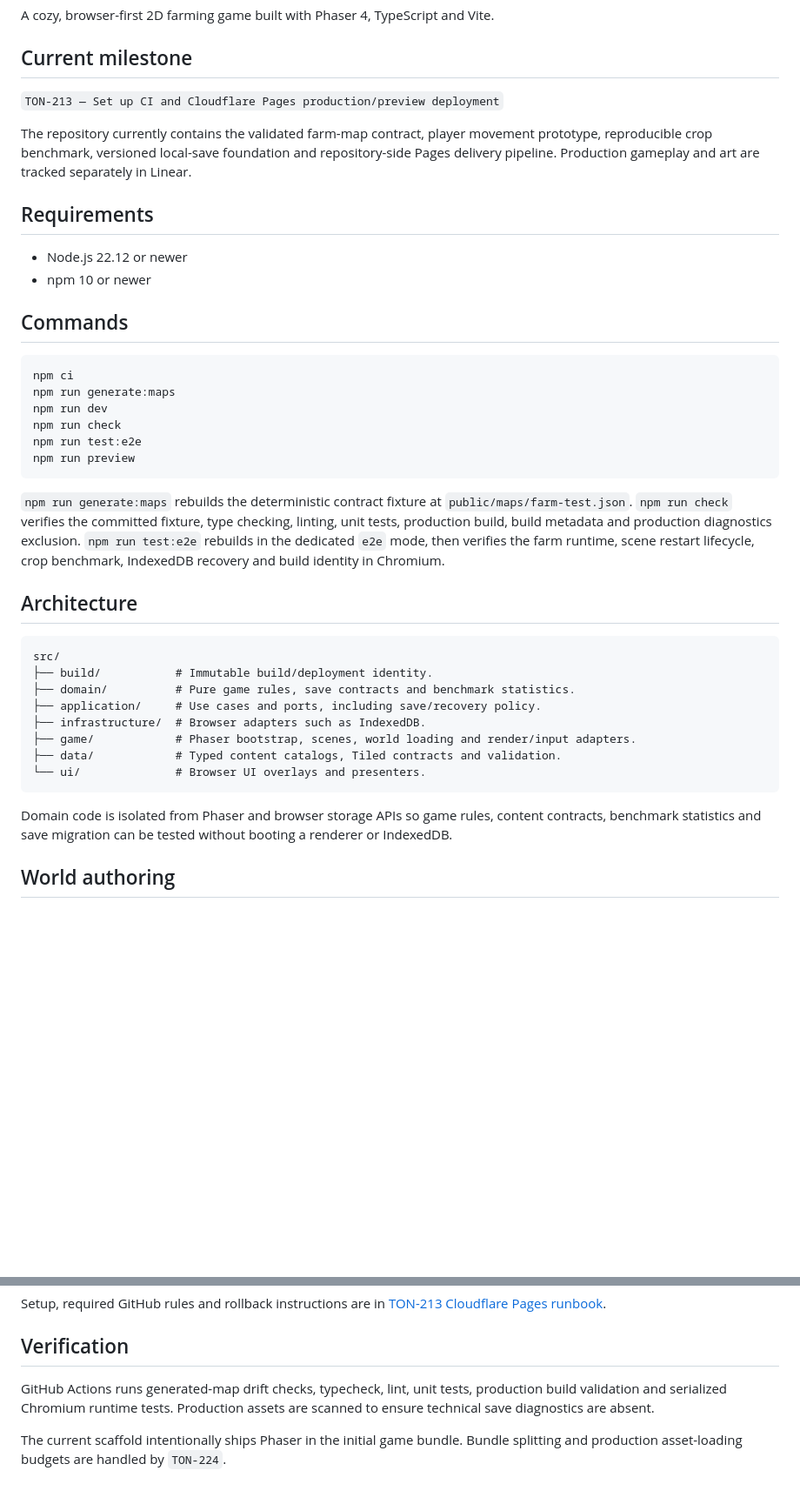
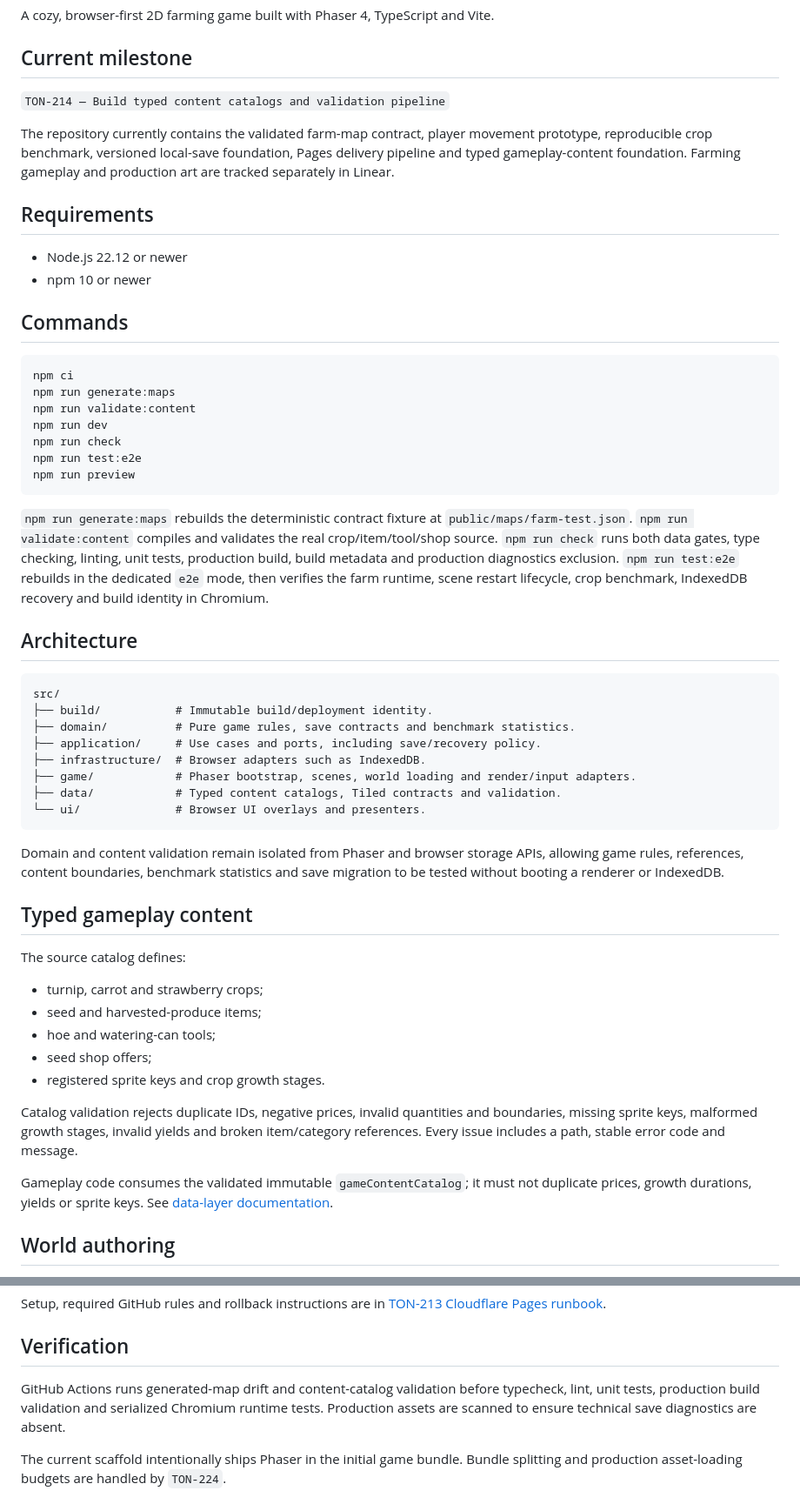
Before and after one commit to hungtvb/hh-farm, a Markdown page: README.md, 2 parts joined by grey strips. Shown at 87% size. GitHub-like rendering; blank space fills up the shorter version.

Commit message:
docs: add typed content catalog workflow

````diff
--- a/README.md
+++ b/README.md
@@ -4,9 +4,9 @@ A cozy, browser-first 2D farming game built with Phaser 4, TypeScript and Vite.
 
 ## Current milestone
 
-`TON-213 — Set up CI and Cloudflare Pages production/preview deployment`
+`TON-214 — Build typed content catalogs and validation pipeline`
 
-The repository currently contains the validated farm-map contract, player movement prototype, reproducible crop benchmark, versioned local-save foundation and repository-side Pages delivery pipeline. Production gameplay and art are tracked separately in Linear.
+The repository currently contains the validated farm-map contract, player movement prototype, reproducible crop benchmark, versioned local-save foundation, Pages delivery pipeline and typed gameplay-content foundation. Farming gameplay and production art are tracked separately in Linear.
 
 ## Requirements
 
@@ -18,13 +18,14 @@ The repository currently contains the validated farm-map contract, player moveme
 ```bash
 npm ci
 npm run generate:maps
+npm run validate:content
 npm run dev
 npm run check
 npm run test:e2e
 npm run preview
 ```
 
-`npm run generate:maps` rebuilds the deterministic contract fixture at `public/maps/farm-test.json`. `npm run check` verifies the committed fixture, type checking, linting, unit tests, production build, build metadata and production diagnostics exclusion. `npm run test:e2e` rebuilds in the dedicated `e2e` mode, then verifies the farm runtime, scene restart lifecycle, crop benchmark, IndexedDB recovery and build identity in Chromium.
+`npm run generate:maps` rebuilds the deterministic contract fixture at `public/maps/farm-test.json`. `npm run validate:content` compiles and validates the real crop/item/tool/shop source. `npm run check` runs both data gates, type checking, linting, unit tests, production build, build metadata and production diagnostics exclusion. `npm run test:e2e` rebuilds in the dedicated `e2e` mode, then verifies the farm runtime, scene restart lifecycle, crop benchmark, IndexedDB recovery and build identity in Chromium.
 
 ## Architecture
 
@@ -39,7 +40,21 @@ src/
 └── ui/              # Browser UI overlays and presenters.
 ```
 
-Domain code is isolated from Phaser and browser storage APIs so game rules, content contracts, benchmark statistics and save migration can be tested without booting a renderer or IndexedDB.
+Domain and content validation remain isolated from Phaser and browser storage APIs, allowing game rules, references, content boundaries, benchmark statistics and save migration to be tested without booting a renderer or IndexedDB.
+
+## Typed gameplay content
+
+The source catalog defines:
+
+- turnip, carrot and strawberry crops;
+- seed and harvested-produce items;
+- hoe and watering-can tools;
+- seed shop offers;
+- registered sprite keys and crop growth stages.
+
+Catalog validation rejects duplicate IDs, negative prices, invalid quantities and boundaries, missing sprite keys, malformed growth stages, invalid yields and broken item/category references. Every issue includes a path, stable error code and message.
+
+Gameplay code consumes the validated immutable `gameContentCatalog`; it must not duplicate prices, growth durations, yields or sprite keys. See [data-layer documentation](src/data/README.md).
 
 ## World authoring
 
@@ -92,7 +107,7 @@ Setup, required GitHub rules and rollback instructions are in [TON-213 Cloudflar
 
 ## Verification
 
-GitHub Actions runs generated-map drift checks, typecheck, lint, unit tests, production build validation and serialized Chromium runtime tests. Production assets are scanned to ensure technical save diagnostics are absent.
+GitHub Actions runs generated-map drift and content-catalog validation before typecheck, lint, unit tests, production build validation and serialized Chromium runtime tests. Production assets are scanned to ensure technical save diagnostics are absent.
 
 The current scaffold intentionally ships Phaser in the initial game bundle. Bundle splitting and production asset-loading budgets are handled by `TON-224`.
 
````
